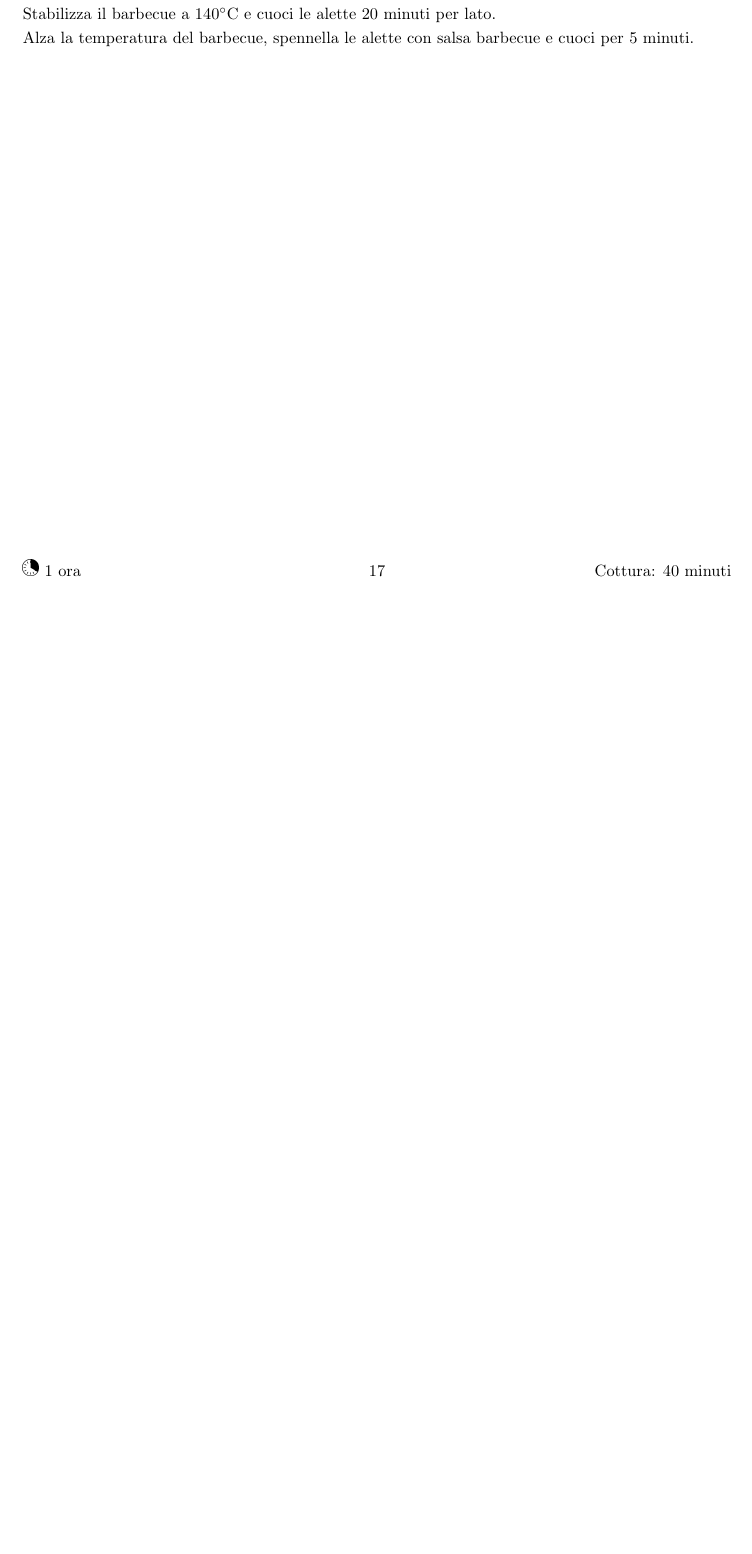
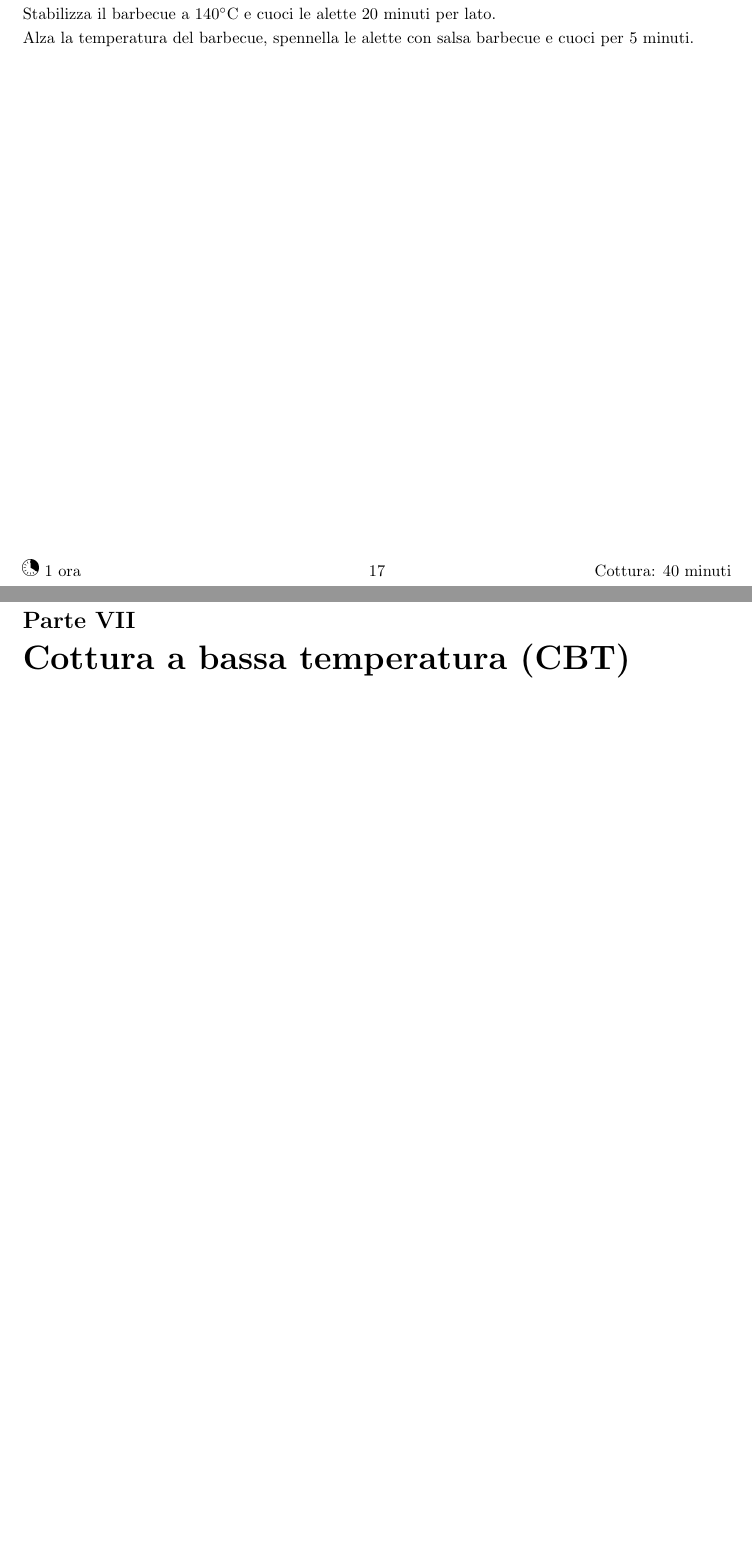
Before and after one commit to massimobarbieri/Appunti-di-cucina, a LaTeX document (main.tex): part of page 19 of 25 before the commit and two parts of pages 19 and 20 of 26 after it, the two joined at a grey line, cut so that both start at the same text, the shorter picture padded with empty space. Compiled offline with pdfLaTeX.

Commit message:
Aggiunta parte CBT

```diff
--- a/main.tex
+++ b/main.tex
@@ -221,10 +221,9 @@
 \input{./Ricette/Secondi-di-carne/eliche-di-pollo-al-curry.tex}
 \input{./Ricette/Secondi-di-carne/involtini-alla-siciliana.tex}
 \input{./Ricette/Secondi-di-carne/smoked-chicken-wings.tex}
-%
-%\newpage
-%\part{Cottura a bassa temperatura (CBT)}
-%
+
+\newpage
+\part{Cottura a bassa temperatura (CBT)}
 \input{./Ricette/CBT/stinco-di-maiale-cbt.tex}
 \input{./Ricette/CBT/vitello-tonnato-cbt.tex}
 %
```
Also changed, not shown: MyHack-Recipe-Book.pdf, 5 other files.
